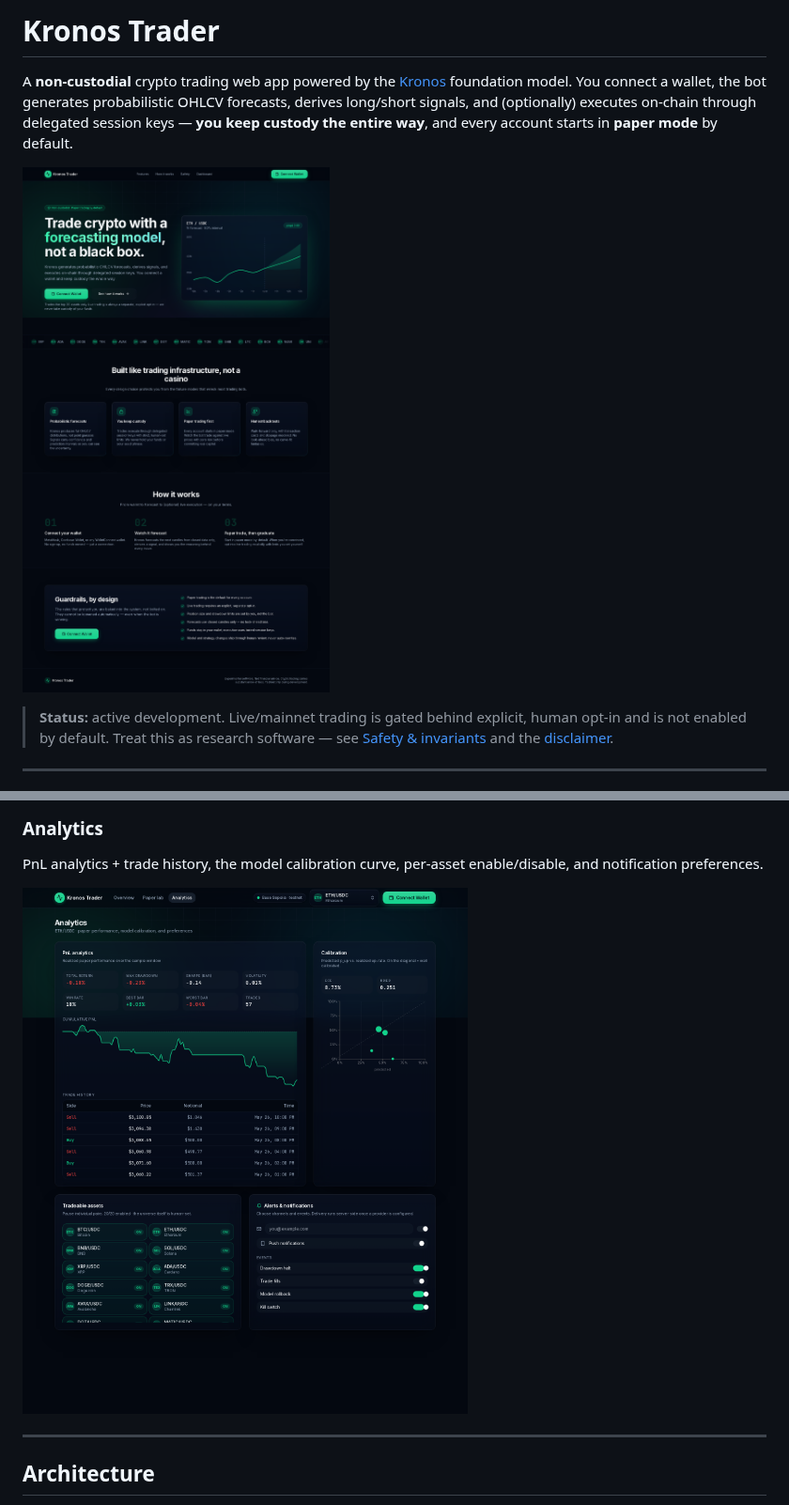
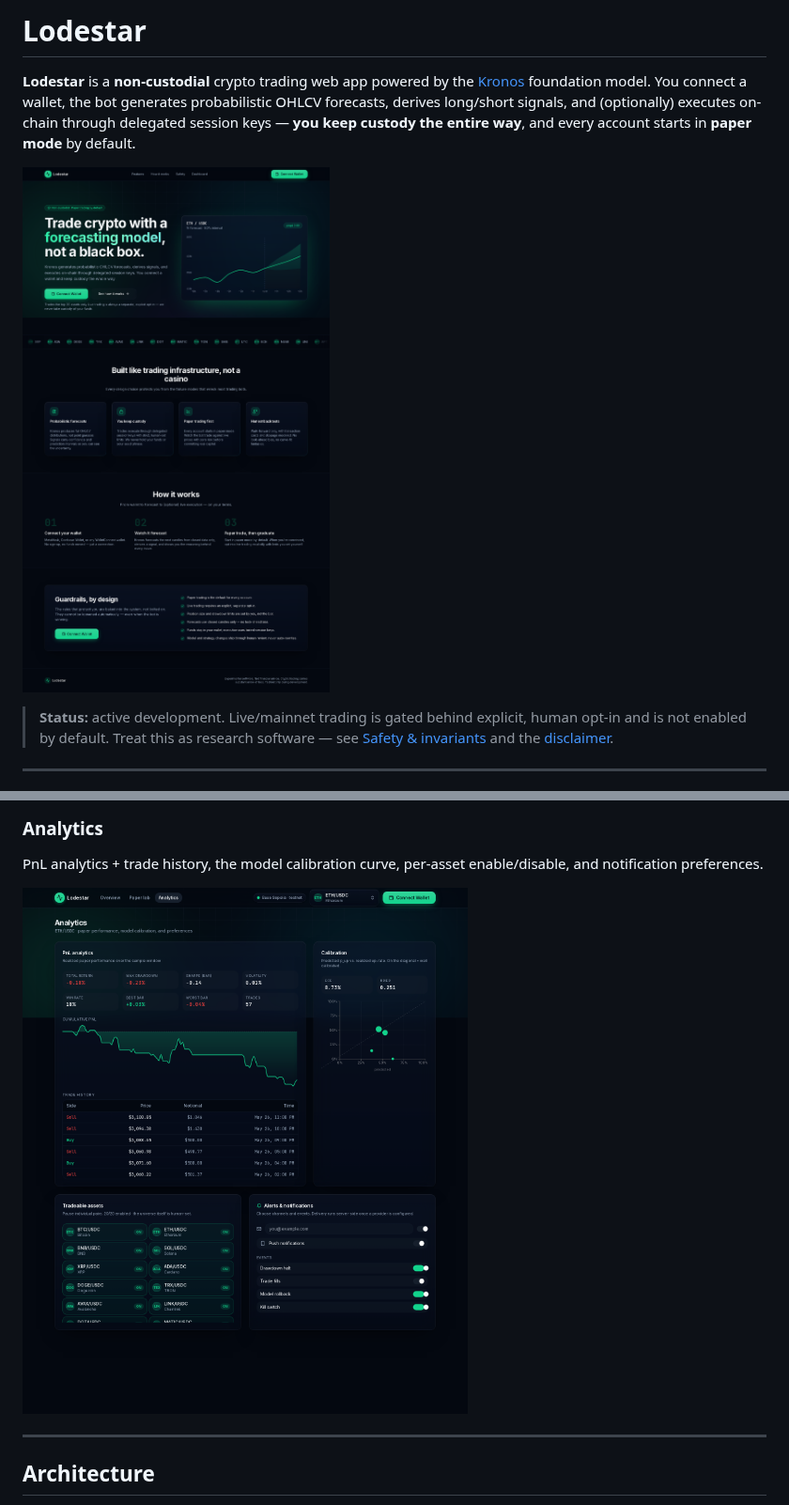
Before and after one commit to classamusic-spec/TESTAGENT1, a Markdown page: README.md, 2 parts joined by grey strips. Shown at 94% size. Drawn GitHub-style; pictures changed too: docs/images/analytics.png, docs/images/landing.png.

```diff
--- a/README.md
+++ b/README.md
@@ -1,6 +1,6 @@
-# Kronos Trader
+# Lodestar
 
-A **non-custodial** crypto trading web app powered by the [Kronos](https://github.com/shiyu-coder/Kronos)
+**Lodestar** is a **non-custodial** crypto trading web app powered by the [Kronos](https://github.com/shiyu-coder/Kronos)
 foundation model. You connect a wallet, the bot generates probabilistic OHLCV
 forecasts, derives long/short signals, and (optionally) executes on-chain through
 delegated session keys — **you keep custody the entire way**, and every account
```
Also changed, not shown: other parts of README.md (+1 -1 lines), docs/images/dashboard.png, docs/images/paper-lab.png, 12 other files.
